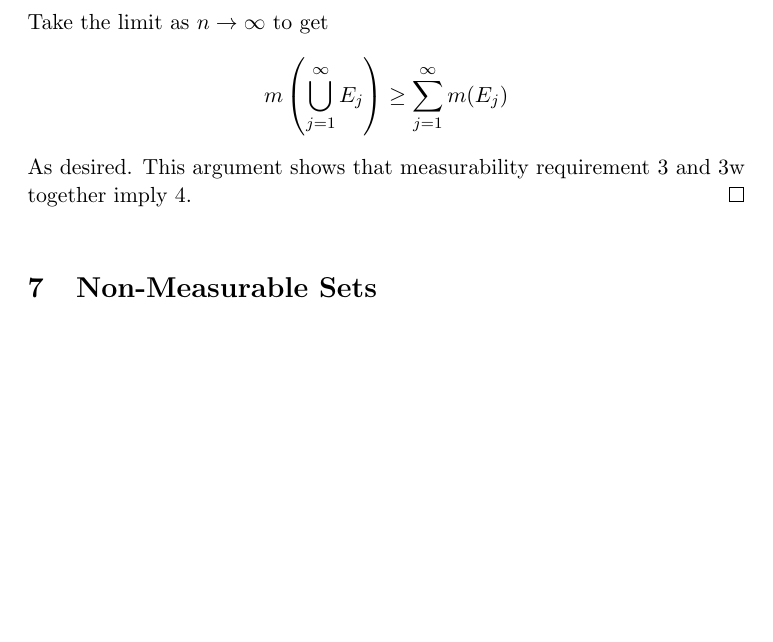
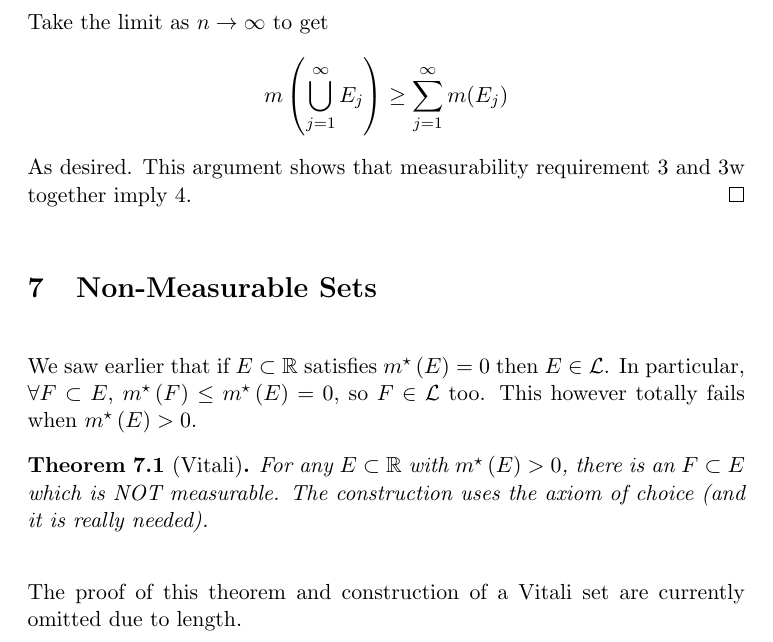
Before and after one commit to zprobs/math-454, a LaTeX document (src/main.tex): part of page 13 of 13, cut so that both start at the same text, the shorter picture padded with empty space. Compiled offline with pdfLaTeX.

Commit message:
non-measurable sets

```diff
--- a/src/main.tex
+++ b/src/main.tex
@@ -64,4 +64,16 @@
 
     \section{Non-Measurable Sets}\label{sec:non-measurable-sets}
 
+    We saw earlier that if $E \subset \mathbb{R}$ satisfies $\mstar{E} = 0$ then $E \in \mathcal{L}$.
+    In particular, $\forall F \subset E$, $\mstar{F} \leq \mstar{E} = 0$, so $F \in \mathcal{L}$ too.
+    This however totally fails when $\mstar{E} > 0$.
+
+    \begin{theorem}[Vitali]
+        For any $E \subset \mathbb{R}$ with $\mstar{E} > 0$, there is an $F \subset E$ which is NOT measurable.
+        The construction uses the axiom of choice (and it is really needed).
+    \end{theorem}
+
+    The proof of this theorem and construction of a Vitali set are currently omitted due to length.
+
+
 \end{document}
```
Also changed, not shown: out/main.pdf, 2 other files.
